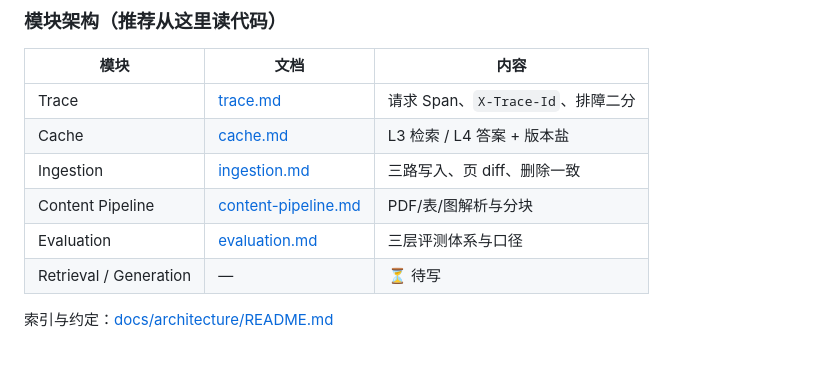
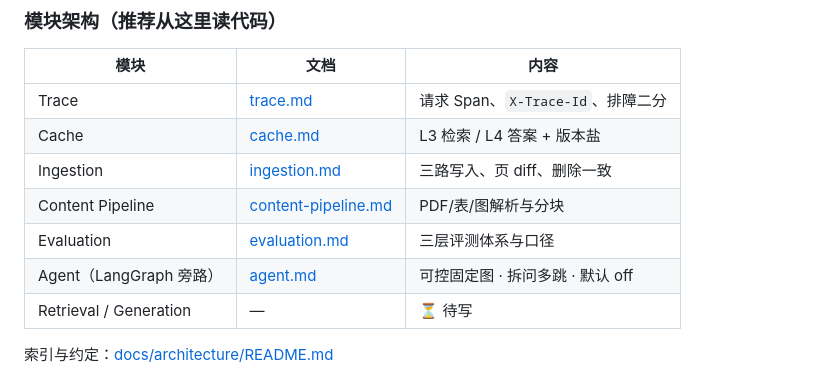
Before and after one commit to zyascend/prism-rag, a Markdown page: README.md, the part around the change. Rendered like a GitHub page.

Commit message:
docs: README 模块表挂 agent 架构

```diff
--- a/README.md
+++ b/README.md
@@ -56,6 +56,7 @@ PDF
 | Ingestion | [ingestion.md](docs/architecture/ingestion.md) | 三路写入、页 diff、删除一致 |
 | Content Pipeline | [content-pipeline.md](docs/architecture/content-pipeline.md) | PDF/表/图解析与分块 |
 | Evaluation | [evaluation.md](docs/architecture/evaluation.md) | 三层评测体系与口径 |
+| Agent（LangGraph 旁路） | [agent.md](docs/architecture/agent.md) | 可控固定图 · 拆问多跳 · 默认 off |
 | Retrieval / Generation | — | ⏳ 待写 |
 
 索引与约定：[docs/architecture/README.md](docs/architecture/README.md)
```
